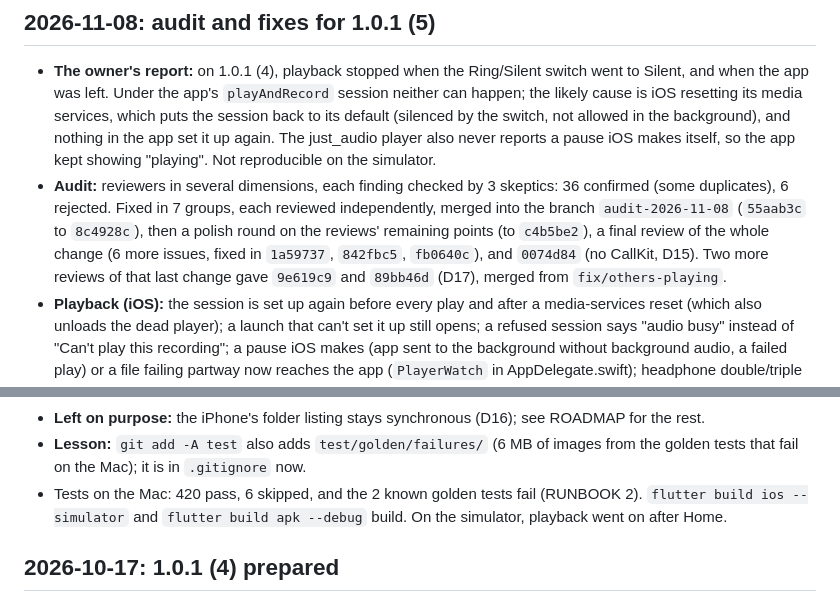
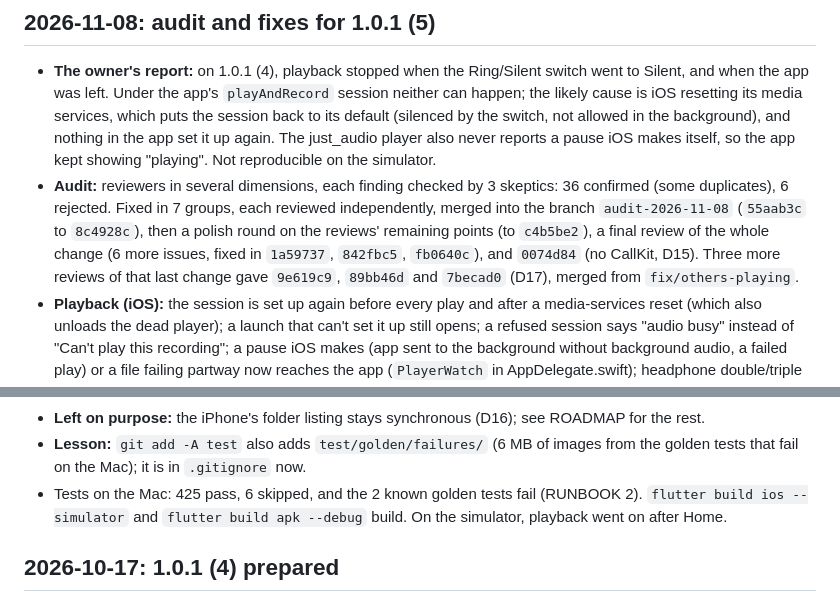
Before and after one commit to spencerchase11-ops/voice_recorder, a Markdown page: docs/project/HISTORY.md, 2 parts joined by grey strips. Rendered like a GitHub page.

Commit message:
Docs: history for 7becad0
Co-Authored-By: Claude Opus 5.5 <noreply@anthropic.com>

```diff
--- a/docs/project/HISTORY.md
+++ b/docs/project/HISTORY.md
@@ -15,8 +15,9 @@ Earlier work (the app itself, audits 1 to 4) is in the git log up to `bfe83b3`.
   (some duplicates), 6 rejected. Fixed in 7 groups, each reviewed independently, merged into
   the branch `audit-2026-11-08` (`55aab3c` to `8c4928c`), then a polish round on the reviews'
   remaining points (to `c4b5be2`), a final review of the whole change (6 more issues, fixed in
-  `1a59737`, `842fbc5`, `fb0640c`), and `0074d84` (no CallKit, D15). Two more reviews of
-  that last change gave `9e619c9` and `89bb46d` (D17), merged from `fix/others-playing`.
+  `1a59737`, `842fbc5`, `fb0640c`), and `0074d84` (no CallKit, D15). Three more reviews of
+  that last change gave `9e619c9`, `89bb46d` and `7becad0` (D17), merged from
+  `fix/others-playing`.
 - **Playback (iOS):** the session is set up again before every play and after a media-services
   reset (which also unloads the dead player); a launch that can't set it up still opens; a
   refused session says "audio busy" instead of "Can't play this recording"; a pause iOS makes
@@ -52,7 +53,7 @@ Earlier work (the app itself, audits 1 to 4) is in the git log up to `bfe83b3`.
   rest.
 - **Lesson:** `git add -A test` also adds `test/golden/failures/` (6 MB of images from the
   golden tests that fail on the Mac); it is in `.gitignore` now.
-- Tests on the Mac: 420 pass, 6 skipped, and the 2 known golden tests fail (RUNBOOK 2).
+- Tests on the Mac: 425 pass, 6 skipped, and the 2 known golden tests fail (RUNBOOK 2).
   `flutter build ios --simulator` and `flutter build apk --debug` build. On the simulator,
   playback went on after Home.
 
```
Also changed, not shown: docs/project/STATUS.md (+1 -1 lines).
